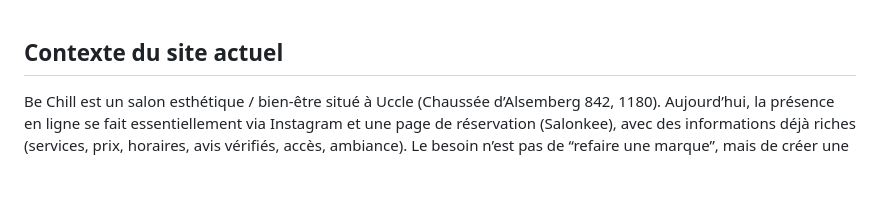
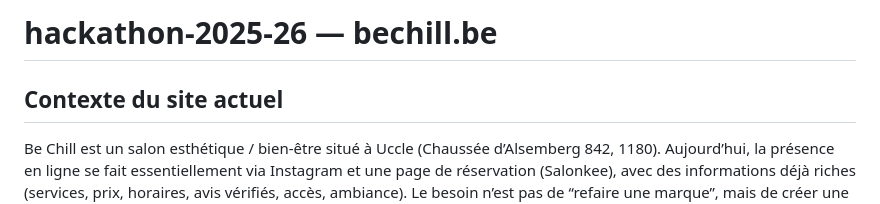
Before and after one commit to EFP-DEV/hackathon-2025-26, a Markdown page: bechill.be.md, the part around the change. Rendered like a GitHub page; blank space fills up the shorter version.

```diff
--- a/bechill.be.md
+++ b/bechill.be.md
@@ -1,3 +1,5 @@
+# hackathon-2025-26 — bechill.be
+
 ## Contexte du site actuel
 
 Be Chill est un salon esthétique / bien-être situé à Uccle (Chaussée d’Alsemberg 842, 1180). Aujourd’hui, la présence en ligne se fait essentiellement via Instagram et une page de réservation (Salonkee), avec des informations déjà riches (services, prix, horaires, avis vérifiés, accès, ambiance). Le besoin n’est pas de “refaire une marque”, mais de créer une page web mobile-first, rapide et rassurante, qui centralise l’essentiel, met en valeur l’expérience (calme, premium, chaleureux) et augmente la conversion vers la prise de rendez-vous.
```
